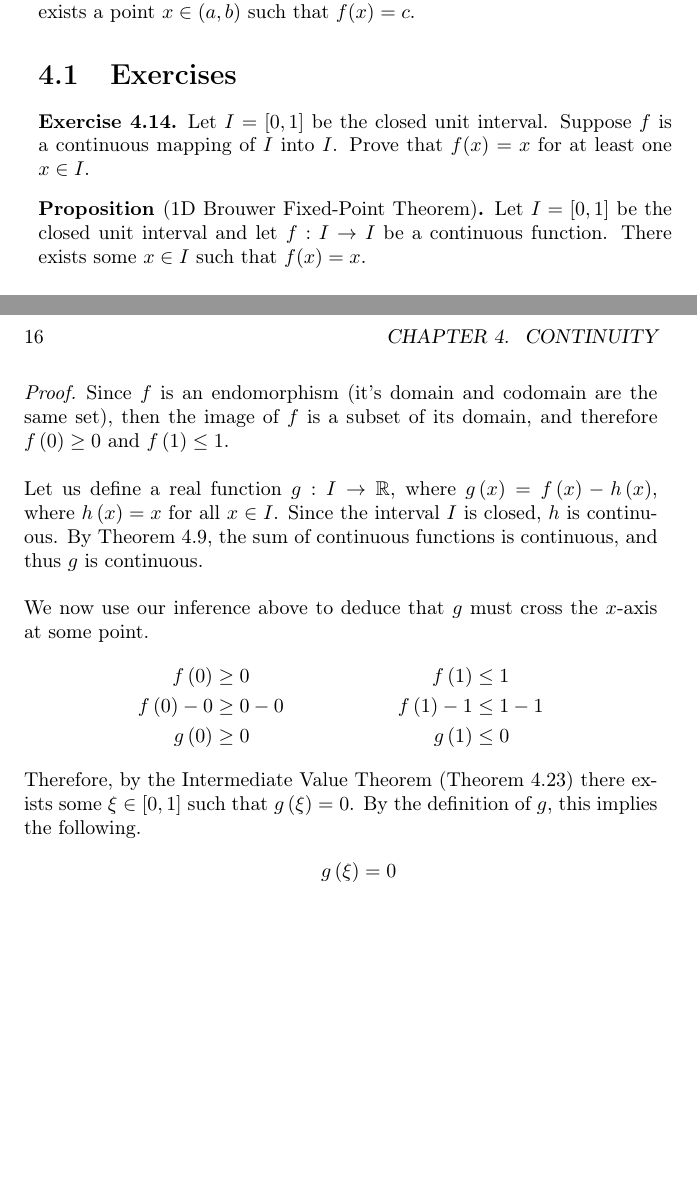
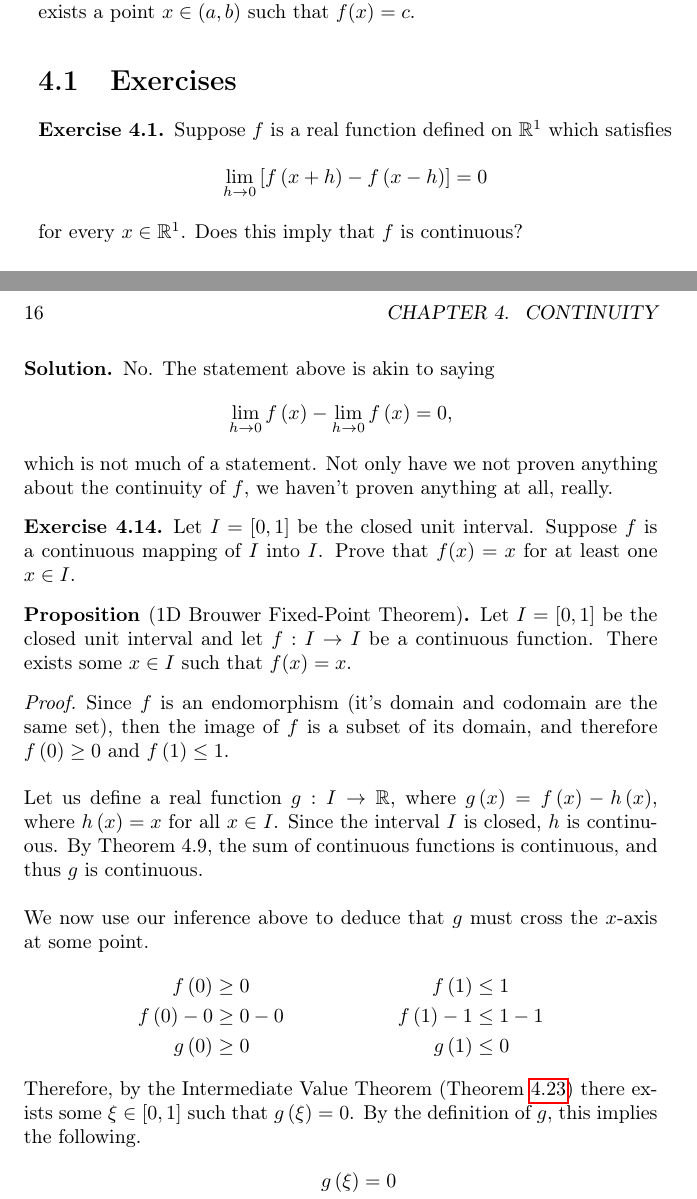
Before and after one commit to jflopezfernandez/books-notebooks-mathematics-rudin-principles-of-mathematical-analysis, a LaTeX book (main.tex, which reads chapters/chapter-4/exercises/exercise-1.tex, chapters/chapter-4/exercises/exercise-14.tex): two parts of pages 19 and 20 of 43, joined at a grey line, cut so that both start at the same text, the shorter picture padded with empty space. Compiled offline with pdfLaTeX.

Commit message:
Finished Exercise 4.1

```diff
--- /dev/null
+++ b/chapters/chapter-4/exercises/exercise-1.tex
@@ -0,0 +1,14 @@
+\begin{exercise}
+	Suppose $f$ is a real function defined on $\mathbb{R}^1$ which satisfies
+	\begin{equation*}
+	\lim\limits_{h \to 0} \left[ f\left(x+h\right) - f\left(x-h\right) \right] = 0
+	\end{equation*}
+	for every $x \in \mathbb{R}^1$. Does this imply that $f$ is continuous?
+\end{exercise}
+\begin{solution}
+	No. The statement above is akin to saying
+	\begin{equation*}
+	\lim\limits_{h \to 0} f\left(x\right) - \lim\limits_{h \to 0} f\left(x\right) = 0,
+	\end{equation*}
+	which is not much of a statement. Not only have we not proven anything about the continuity of $f$, we haven't proven anything at all, really.
+\end{solution}
--- a/chapters/chapter-4/exercises/exercise-14.tex
+++ b/chapters/chapter-4/exercises/exercise-14.tex
@@ -15,7 +15,7 @@
 	f\left(0\right) - 0 &\geq 0 - 0 & f\left(1\right) - 1 &\leq 1 - 1 \\
 	g\left(0\right) &\geq 0 & g\left(1\right) &\leq 0
 	\end{align*}
-	Therefore, by the Intermediate Value Theorem (Theorem~4.23) there exists some $\xi \in \left[ 0, 1 \right]$ such that $g\left(\xi\right) = 0$. By the definition of $g$, this implies the following.
+	Therefore, by the Intermediate Value Theorem (Theorem~\ref{theorem-4.23}) there exists some $\xi \in \left[ 0, 1 \right]$ such that $g\left(\xi\right) = 0$. By the definition of $g$, this implies the following.
 	\begin{align*}
 	g\left(\xi\right) &= 0 \\
 	f\left(\xi\right) - \xi &= 0 \\
```
Also changed, not shown: chapters/chapter-4.tex (+1 -1 lines), main.pdf, 2 other files.
